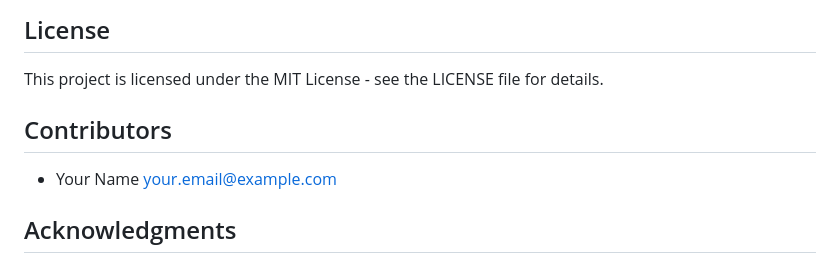
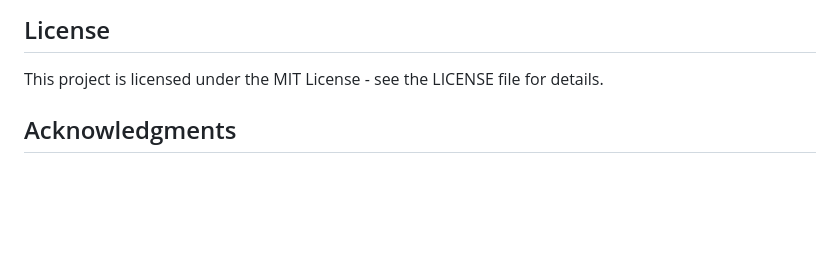
Before and after one commit to Anutri03/online-banking-insurance-project, a Markdown page: README.md, the part around the change. Rendered like a GitHub page; blank space fills up the shorter version.

Commit message:
chore: remove contributors section from README.md

```diff
--- a/README.md
+++ b/README.md
@@ -182,9 +182,6 @@ The application includes comprehensive error handling:
 
 This project is licensed under the MIT License - see the LICENSE file for details.
 
-## Contributors
-
-- Your Name <your.email@example.com>
 
 ## Acknowledgments
 
```
